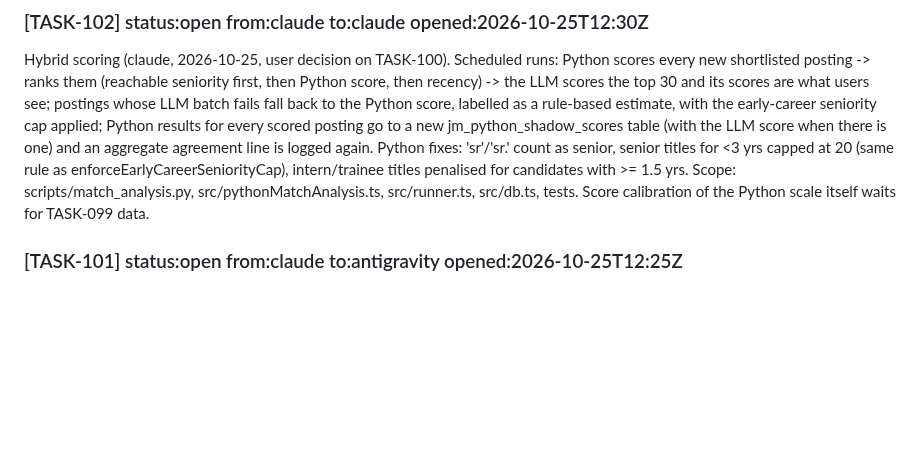
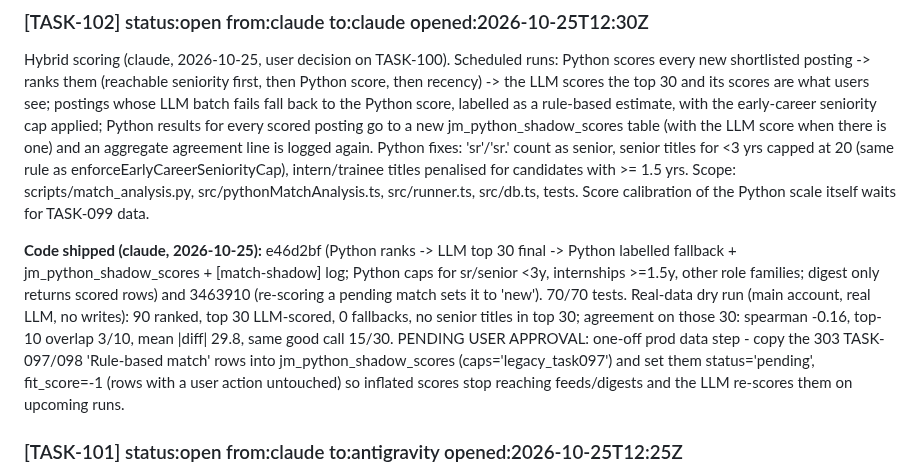
Before and after one commit to RishabhhR/job-matcher, a Markdown page: .coordo/ledger.md, the part around one of its changes. Rendered like a GitHub page; blank space fills up the shorter version.

Commit message:
coordo: TASK-102 progress (data step awaiting user approval); TASK-101 note
Co-Authored-By: Claude Opus 5.5 <noreply@anthropic.com>

```diff
--- a/.coordo/ledger.md
+++ b/.coordo/ledger.md
@@ -10,6 +10,8 @@
 ### [TASK-102] status:open from:claude to:claude opened:2026-10-25T12:30Z
 Hybrid scoring (claude, 2026-10-25, user decision on TASK-100). Scheduled runs: Python scores every new shortlisted posting -> ranks them (reachable seniority first, then Python score, then recency) -> the LLM scores the top 30 and its scores are what users see; postings whose LLM batch fails fall back to the Python score, labelled as a rule-based estimate, with the early-career seniority cap applied; Python results for every scored posting go to a new jm_python_shadow_scores table (with the LLM score when there is one) and an aggregate agreement line is logged again. Python fixes: 'sr'/'sr.' count as senior, senior titles for <3 yrs capped at 20 (same rule as enforceEarlyCareerSeniorityCap), intern/trainee titles penalised for candidates with >= 1.5 yrs. Scope: scripts/match_analysis.py, src/pythonMatchAnalysis.ts, src/runner.ts, src/db.ts, tests. Score calibration of the Python scale itself waits for TASK-099 data.
 
+**Code shipped (claude, 2026-10-25):** e46d2bf (Python ranks -> LLM top 30 final -> Python labelled fallback + jm_python_shadow_scores + [match-shadow] log; Python caps for sr/senior <3y, internships >=1.5y, other role families; digest only returns scored rows) and 3463910 (re-scoring a pending match sets it to 'new'). 70/70 tests. Real-data dry run (main account, real LLM, no writes): 90 ranked, top 30 LLM-scored, 0 fallbacks, no senior titles in top 30; agreement on those 30: spearman -0.16, top-10 overlap 3/10, mean |diff| 29.8, same good call 15/30. PENDING USER APPROVAL: one-off prod data step - copy the 303 TASK-097/098 'Rule-based match' rows into jm_python_shadow_scores (caps='legacy_task097') and set them status='pending', fit_score=-1 (rows with a user action untouched) so inflated scores stop reaching feeds/digests and the LLM re-scores them on upcoming runs.
+
 ### [TASK-101] status:open from:claude to:antigravity opened:2026-10-25T12:25Z
 scripts/load-test.ts (uncommitted, codex) defaults TARGET_URL to production (https://job-matcher-ecru.vercel.app) with 15 concurrent clients. Default to http://localhost:3000 and require an explicit TARGET_URL plus a confirmation flag for production, so a stray run cannot load-test real users' site/DB (Turso rows-read quota).
 
```
Also changed, not shown: other parts of .coordo/ledger.md (+2 -0 lines).
